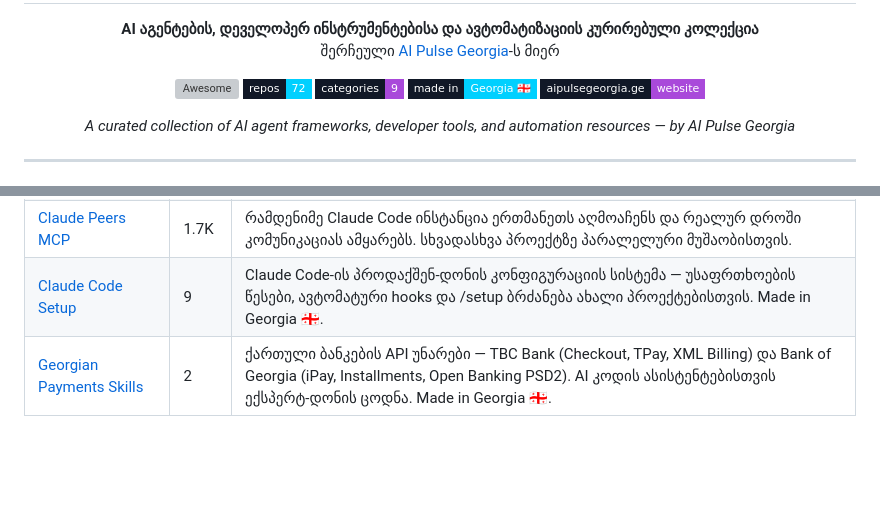
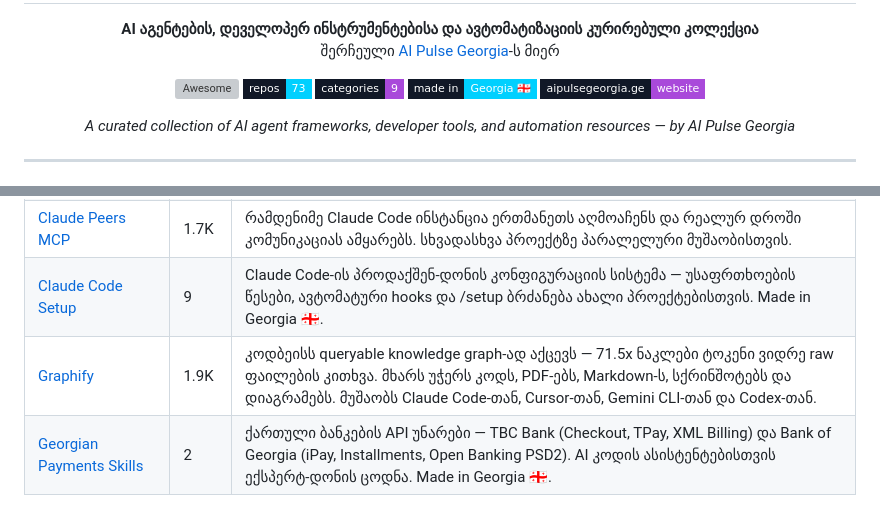
Before and after one commit to tornikebolokadze1-cyber/awesome-ai-pulse-georgia, a Markdown page: README.md, 2 parts joined by grey strips. GitHub-like rendering; badges without logos; blank space fills up the shorter version; grey boxes are pictures that could not be loaded.

Commit message:
feat: add Graphify (73 repos)
What was done: Added Graphify - codebase-to-knowledge-graph skill for Claude Code
Files changed: README.md
Status: WORKING

Co-Authored-By: Claude Opus 4.6 (1M context) <noreply@anthropic.com>

```diff
--- a/README.md
+++ b/README.md
@@ -11,7 +11,7 @@
 
 <p align="center">
   <a href="https://awesome.re"><img src="https://awesome.re/badge.svg" alt="Awesome"/></a>
-  <img src="https://img.shields.io/badge/repos-72-00D0FF?style=flat-square&labelColor=111827" alt="Repos"/>
+  <img src="https://img.shields.io/badge/repos-73-00D0FF?style=flat-square&labelColor=111827" alt="Repos"/>
   <img src="https://img.shields.io/badge/categories-9-A949DA?style=flat-square&labelColor=111827" alt="Categories"/>
   <img src="https://img.shields.io/badge/made_in-Georgia_%F0%9F%87%AC%F0%9F%87%AA-00D0FF?style=flat-square&labelColor=111827" alt="Made in Georgia"/>
   <a href="https://aipulsegeorgia.ge"><img src="https://img.shields.io/badge/aipulsegeorgia.ge-website-A949DA?style=flat-square&labelColor=111827" alt="Website"/></a>
@@ -94,6 +94,7 @@
 | [n8n Skills](https://github.com/czlonkowski/n8n-skills) | 4K | 7 ურთიერთშემავსებელი უნარი n8n workflow-ების ასაწყობად. ასწავლის AI ასისტენტებს MCP ინსტრუმენტების სწორ გამოყენებას და workflow პატერნების შერჩევას. თანმხლები: [n8n-MCP](https://github.com/czlonkowski/n8n-mcp). |
 | [Claude Peers MCP](https://github.com/louislva/claude-peers-mcp) | 1.7K | რამდენიმე Claude Code ინსტანცია ერთმანეთს აღმოაჩენს და რეალურ დროში კომუნიკაციას ამყარებს. სხვადასხვა პროექტზე პარალელური მუშაობისთვის. |
 | [Claude Code Setup](https://github.com/tornikebolokadze1-cyber/claude-code-setup) | 9 | Claude Code-ის პროდაქშენ-დონის კონფიგურაციის სისტემა — უსაფრთხოების წესები, ავტომატური hooks და /setup ბრძანება ახალი პროექტებისთვის. Made in Georgia 🇬🇪. |
+| [Graphify](https://github.com/safishamsi/graphify) | 1.9K | კოდბეისს queryable knowledge graph-ად აქცევს — 71.5x ნაკლები ტოკენი ვიდრე raw ფაილების კითხვა. მხარს უჭერს კოდს, PDF-ებს, Markdown-ს, სქრინშოტებს და დიაგრამებს. მუშაობს Claude Code-თან, Cursor-თან, Gemini CLI-თან და Codex-თან. |
 | [Georgian Payments Skills](https://github.com/erekle1/georgian-payments-skills) | 2 | ქართული ბანკების API უნარები — TBC Bank (Checkout, TPay, XML Billing) და Bank of Georgia (iPay, Installments, Open Banking PSD2). AI კოდის ასისტენტებისთვის ექსპერტ-დონის ცოდნა. Made in Georgia 🇬🇪. |
 
 ---
```
